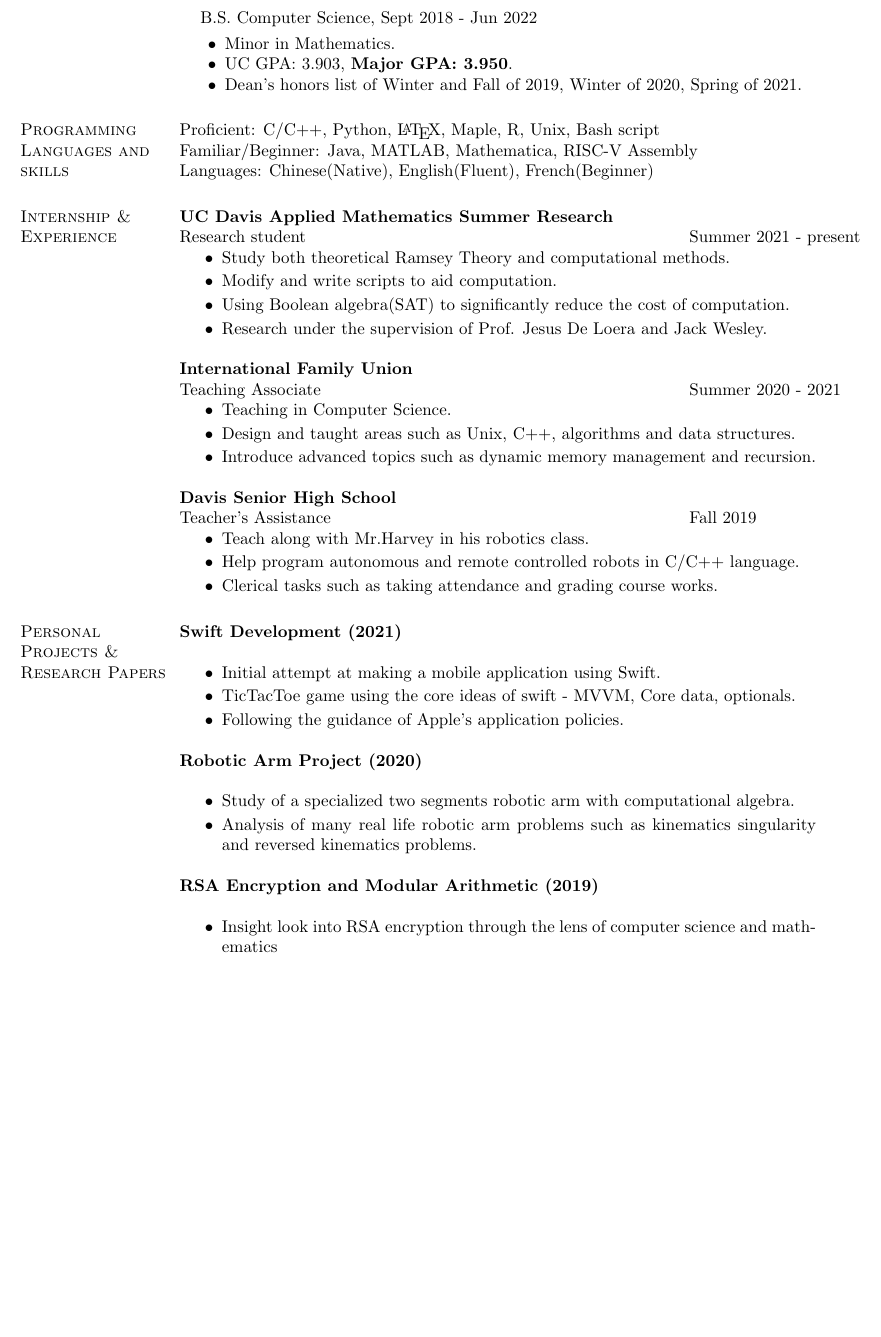
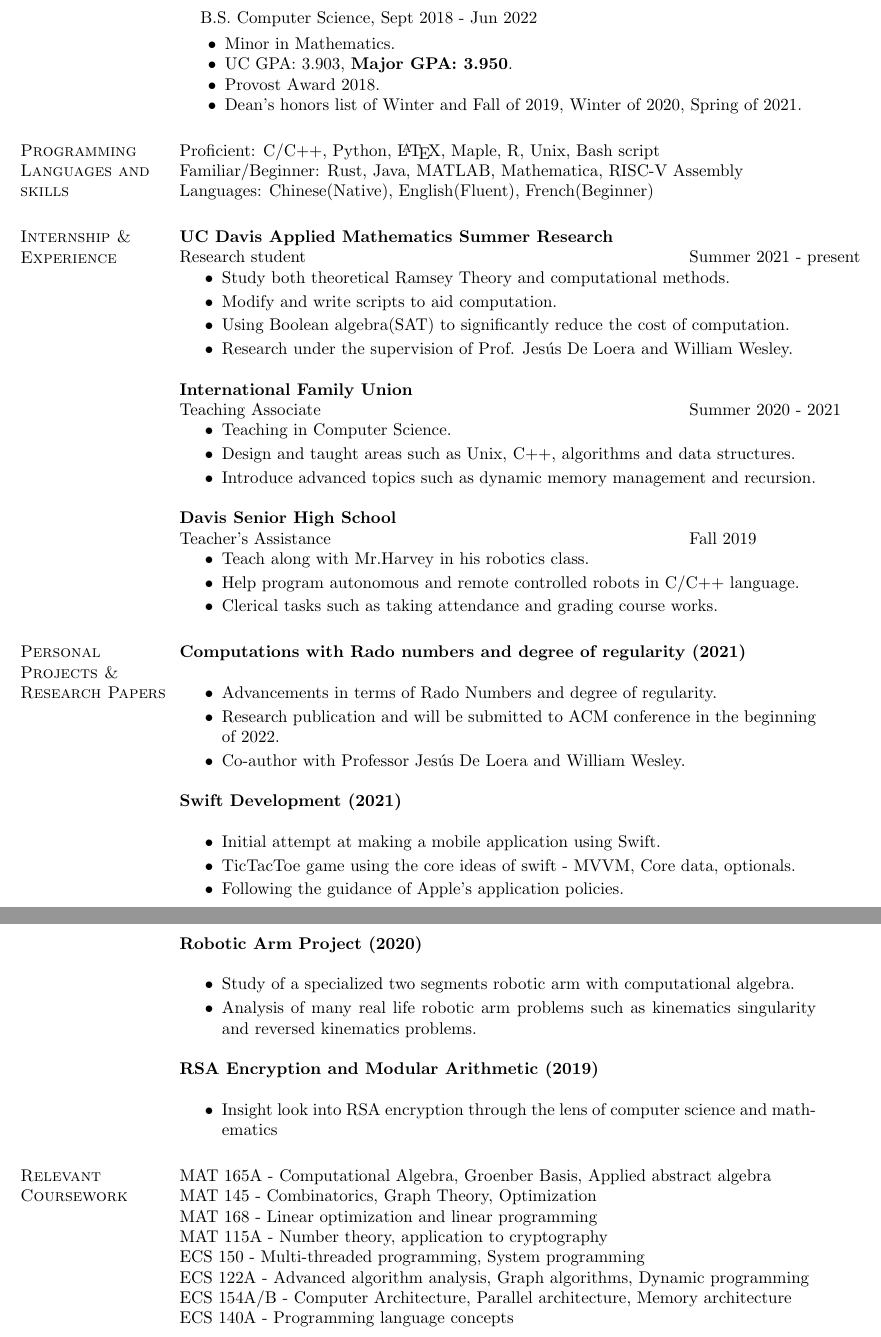
Before and after one commit to itis2010me/itis2010me, a LaTeX CV (resume_Latex/cv.tex, which reads resume_Latex/adexperience.tex, resume_Latex/edexperience.tex, resume_Latex/education.tex): part of the page before the commit and two parts of pages 1 and 2 of 2 after it, the two joined at a grey line, cut so that both start at the same text, the shorter picture padded with empty space. Compiled offline with pdfLaTeX.

Commit message:
Updated homepage and resume

```diff
--- a/resume_Latex/adexperience.tex
+++ b/resume_Latex/adexperience.tex
@@ -1,4 +1,12 @@
 \section{\sc Personal Projects \& Research Papers}
+
+{\bf{Computations with Rado numbers and degree of regularity} (2021)}\\
+\begin{itemize}
+\setlength\itemsep{0em}
+\item Advancements in terms of Rado Numbers and degree of regularity.
+\item Research publication and will be submitted to ACM conference in the beginning of 2022.
+\item Co-author with Professor Jes\'{u}s De Loera and William Wesley.
+\end{itemize}
 
 {\bf{Swift Development} (2021)}\\
 \begin{itemize}
--- a/resume_Latex/cv.tex
+++ b/resume_Latex/cv.tex
@@ -51,10 +51,11 @@ Davis, CA 95618                       & \verb+merchang@ucdavis.edu+\\
 
 \input{education.tex}
 \input{plang.tex}
-% \input{relevantCour}
+
 
 \input{edexperience.tex}
 \input{adexperience.tex}
+\input{relevantCour}
 
 %\input{Skills}
 
--- a/resume_Latex/edexperience.tex
+++ b/resume_Latex/edexperience.tex
@@ -8,7 +8,7 @@ Research student & Summer 2021 - present\\
 \item Study both theoretical Ramsey Theory and computational methods.
 \item Modify and write scripts to aid computation.
 \item Using Boolean algebra(SAT) to significantly reduce the cost of computation.
-\item Research under the supervision of Prof. Jesus De Loera and Jack Wesley.
+\item Research under the supervision of Prof. Jes\'{u}s De Loera and William Wesley.
 \end{itemize}
 
 {\bf{International Family Union}}\\
--- a/resume_Latex/education.tex
+++ b/resume_Latex/education.tex
@@ -8,6 +8,7 @@
 \vspace*{.05in}
 \item Minor in Mathematics.
 \item UC GPA: 3.903, \textbf{Major GPA: 3.950}.
+\item Provost Award 2018.
 \item Dean's honors list of Winter and Fall of 2019, Winter of 2020, Spring of 2021.
 \end{list2}
 \end{list1}
--- a/resume_Latex/plang.tex
+++ b/resume_Latex/plang.tex
@@ -1,5 +1,5 @@
 \section{\sc Programming Languages and skills}
 Proficient: C/C++, Python, \LaTeX, Maple, R, Unix, Bash script\\
-Familiar/Beginner: Java, MATLAB, Mathematica, RISC-V Assembly\\
+Familiar/Beginner: Rust, Java, MATLAB, Mathematica, RISC-V Assembly\\
 Languages: Chinese(Native), English(Fluent), French(Beginner)
 \endinput
--- a/resume_Latex/relevantCour.tex
+++ b/resume_Latex/relevantCour.tex
@@ -1,8 +1,10 @@
 \section{\sc Relevant Coursework}
 MAT 165A - Computational Algebra, Groenber Basis, Applied abstract algebra\\
 MAT 145 - Combinatorics, Graph Theory, Optimization\\
+MAT 168 - Linear optimization and linear programming\\
+MAT 115A - Number theory, application to cryptography\\
 ECS 150 - Multi-threaded programming, System programming\\
 ECS 122A - Advanced algorithm analysis, Graph algorithms, Dynamic programming\\
-ECS 154A/B - Computer Architecture, Parallel architecture, Memory architecture
-
+ECS 154A/B - Computer Architecture, Parallel architecture, Memory architecture\\
+ECS 140A - Programming language concepts
 \endinput
```
Also changed, not shown: resume_Latex/cv.pdf, 4 other files.
